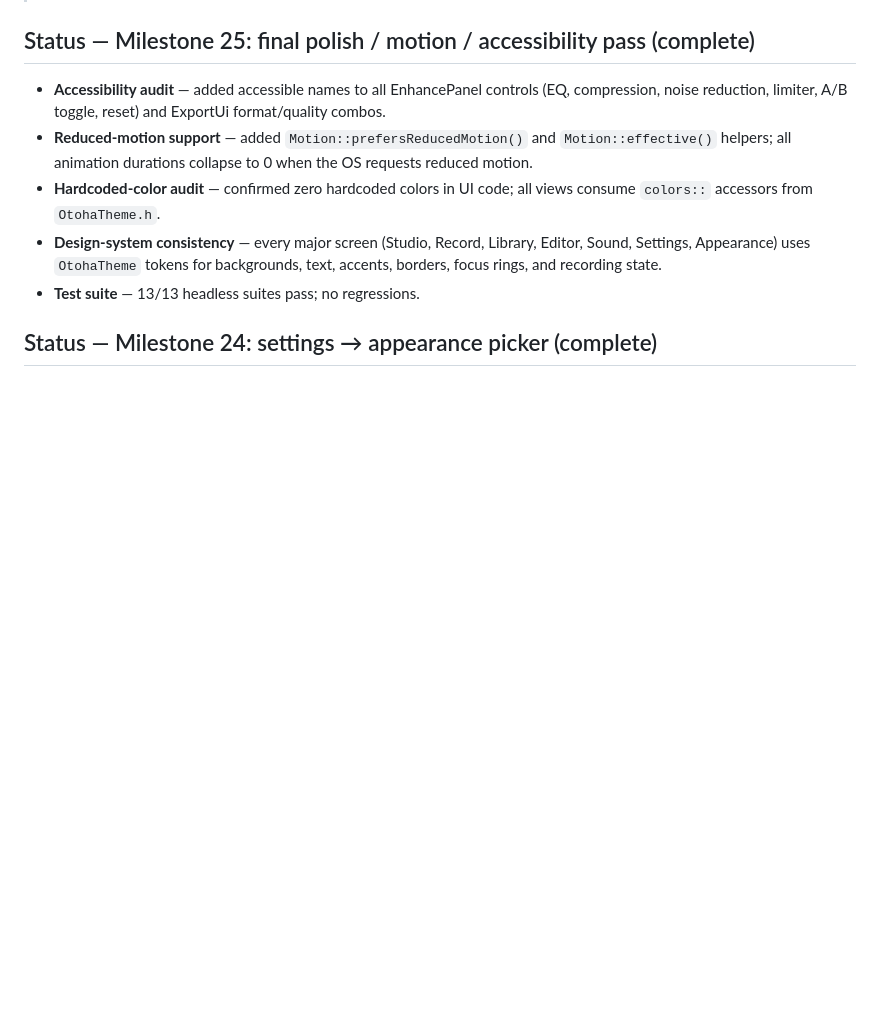
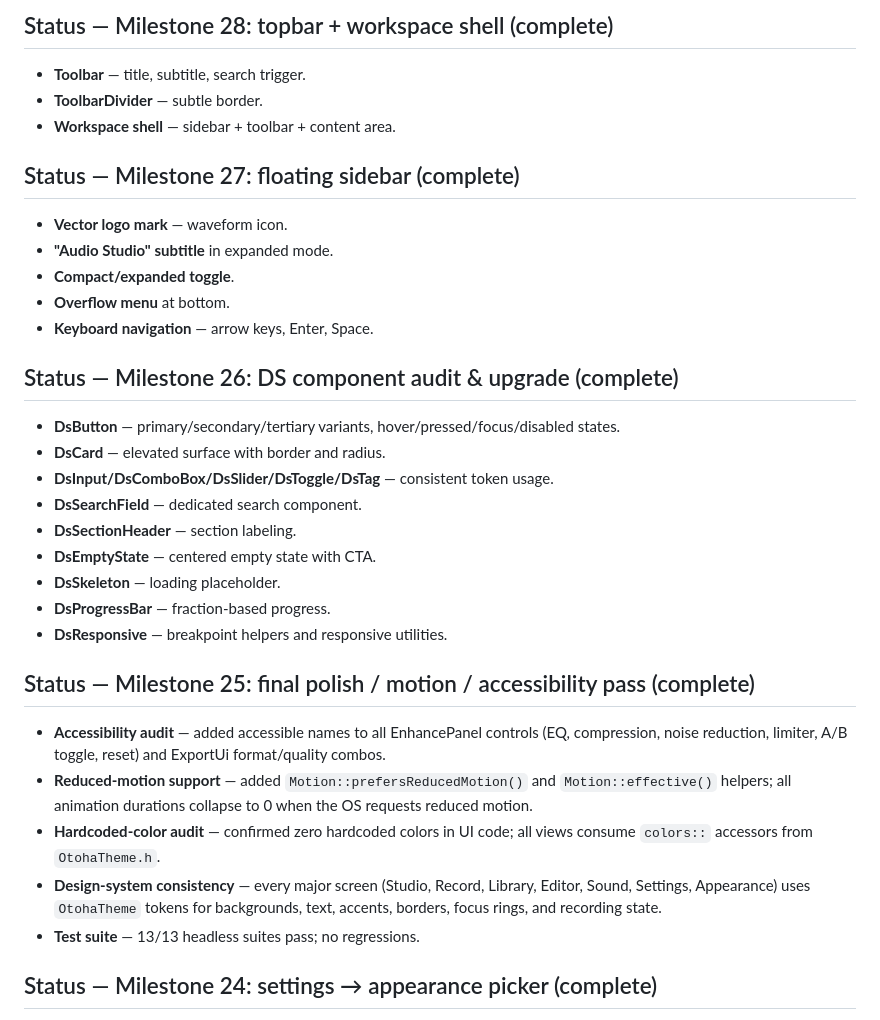
Before and after one commit to ValiantZippu/Otoha, a Markdown page: README.md, the part around one of its changes. Rendered like a GitHub page; blank space fills up the shorter version.

```diff
--- a/README.md
+++ b/README.md
@@ -57,3 +121,28 @@ device, always: [docs/privacy.md](docs/privacy.md).
+## Status — Milestone 28: topbar + workspace shell (complete)
+
+- **Toolbar** — title, subtitle, search trigger.
+- **ToolbarDivider** — subtle border.
+- **Workspace shell** — sidebar + toolbar + content area.
+
+## Status — Milestone 27: floating sidebar (complete)
+
+- **Vector logo mark** — waveform icon.
+- **"Audio Studio" subtitle** in expanded mode.
+- **Compact/expanded toggle**.
+- **Overflow menu** at bottom.
+- **Keyboard navigation** — arrow keys, Enter, Space.
+
+## Status — Milestone 26: DS component audit & upgrade (complete)
+
+- **DsButton** — primary/secondary/tertiary variants, hover/pressed/focus/disabled states.
+- **DsCard** — elevated surface with border and radius.
+- **DsInput/DsComboBox/DsSlider/DsToggle/DsTag** — consistent token usage.
+- **DsSearchField** — dedicated search component.
+- **DsSectionHeader** — section labeling.
+- **DsEmptyState** — centered empty state with CTA.
+- **DsSkeleton** — loading placeholder.
+- **DsProgressBar** — fraction-based progress.
+- **DsResponsive** — breakpoint helpers and responsive utilities.
 
 ## Status — Milestone 25: final polish / motion / accessibility pass (complete)
 
```
Also changed, not shown: other parts of README.md (+67 -3 lines).
